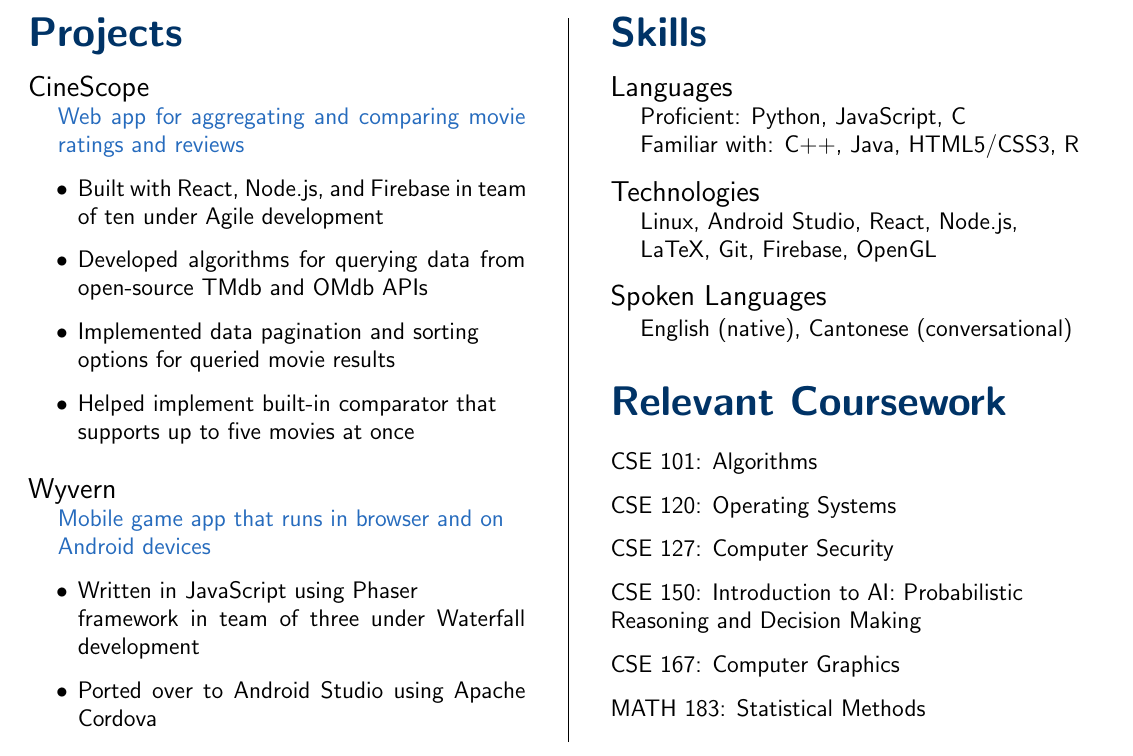
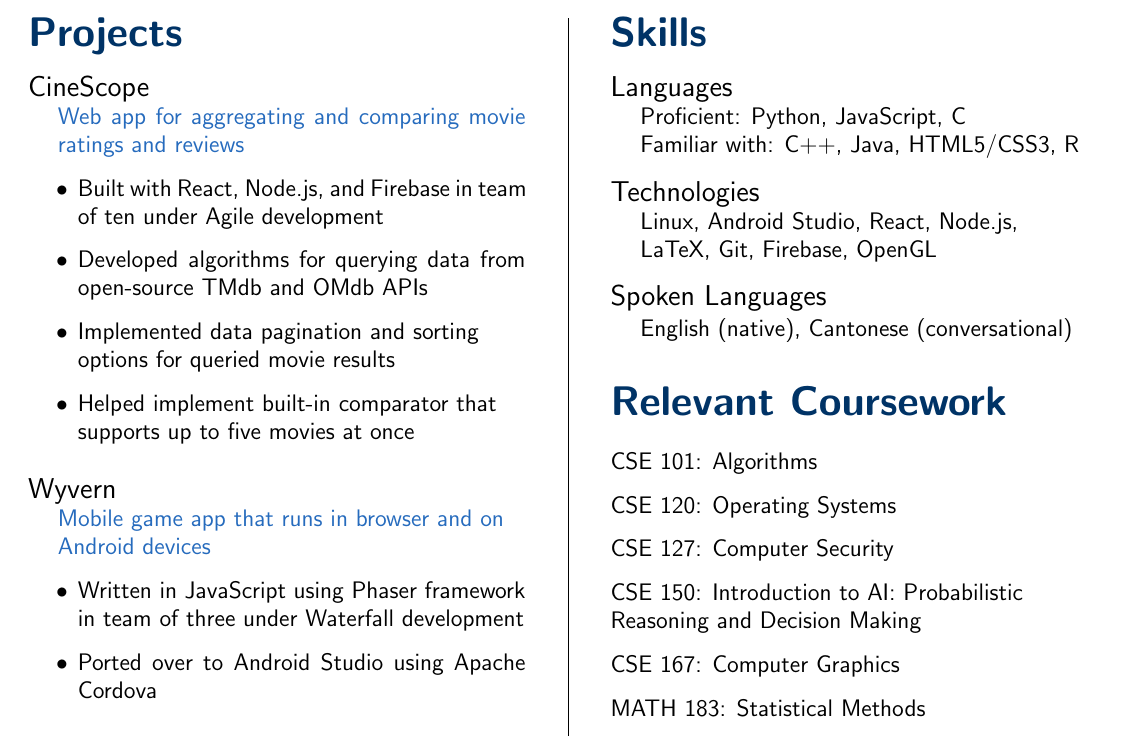
Before and after one commit to WKhiro/Resume, a LaTeX CV (Resume.tex): part of the page, cut so that both start at the same text. Compiled offline with pdfLaTeX.

Commit message:
Final fix for the time being until I make a website

```diff
--- a/Resume.tex
+++ b/Resume.tex
@@ -104,7 +104,7 @@
 
 {\color{NavyBlue} Mobile game app that runs in browser and on \\\indent Android devices}
 \begin{itemize}
-	\item Written in JavaScript using Phaser\\framework in team of three under Waterfall development
+	\item Written in JavaScript using Phaser framework in team of three under Waterfall development
 	\item Ported over to Android Studio using Apache Cordova
 \end{itemize}
 
```
